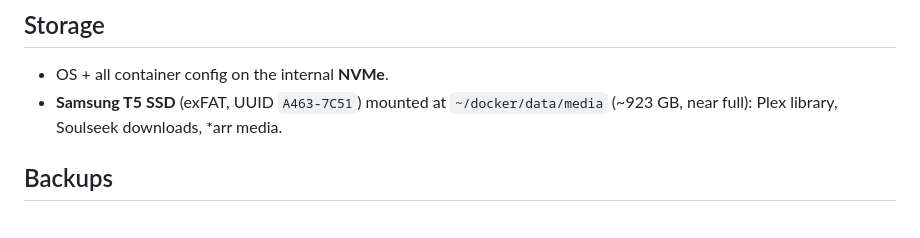
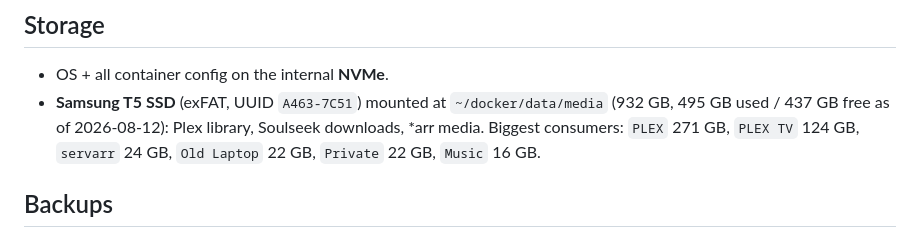
Before and after one commit to caltho/homelab, a Markdown page: SERVER_CONTEXT.md, the part around the change. Drawn GitHub-style.

Commit message:
nightly snapshot 2026-08-13

```diff
--- a/SERVER_CONTEXT.md
+++ b/SERVER_CONTEXT.md
@@ -57,7 +57,9 @@
 
 - OS + all container config on the internal **NVMe**.
 - **Samsung T5 SSD** (exFAT, UUID `A463-7C51`) mounted at `~/docker/data/media`
-  (~923 GB, near full): Plex library, Soulseek downloads, *arr media.
+  (932 GB, 495 GB used / 437 GB free as of 2026-08-12): Plex library, Soulseek
+  downloads, *arr media. Biggest consumers: `PLEX` 271 GB, `PLEX TV` 124 GB,
+  `servarr` 24 GB, `Old Laptop` 22 GB, `Private` 22 GB, `Music` 16 GB.
 
 ## Backups
 
```
